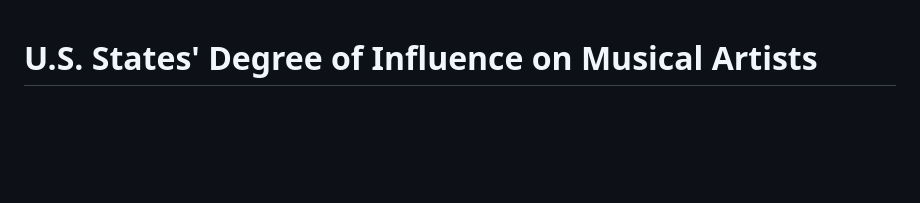
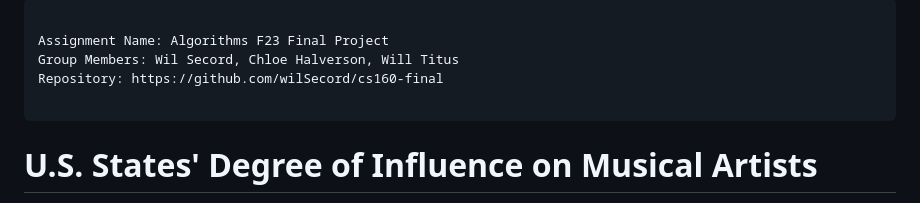
Before and after one commit to wilSecord/cs160-final, a Markdown page: README.md, the part around the change. Rendered like a GitHub page; blank space fills up the shorter version.

Commit message:
Add group, project, repo
Submit-To: csci160/initial report

```diff
--- a/README.md
+++ b/README.md
@@ -1,3 +1,10 @@
+---
+
+Assignment Name: Algorithms F23 Final Project
+Group Members: Wil Secord, Chloe Halverson, Will Titus
+Repository: https://github.com/wilSecord/cs160-final
+
+---
 # U.S. States' Degree of Influence on Musical Artists
 
 In this project, we will examine the degree of connection between musical artists and U.S. states in order to see which states have the greatest connection.
```
